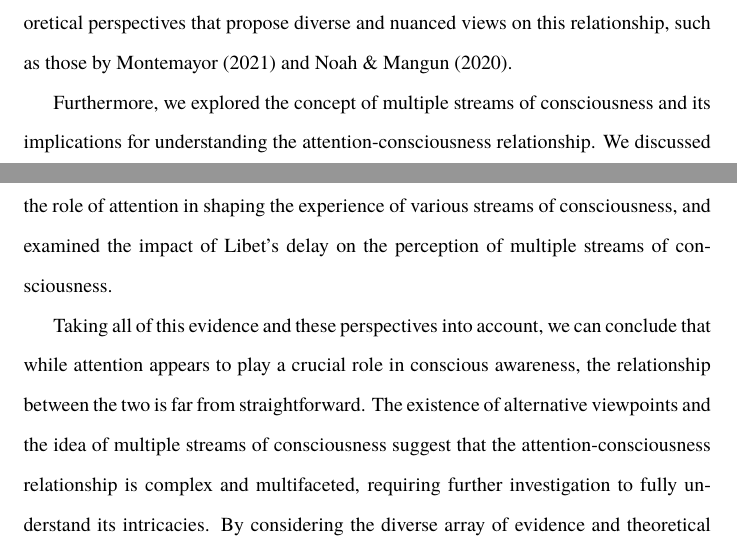
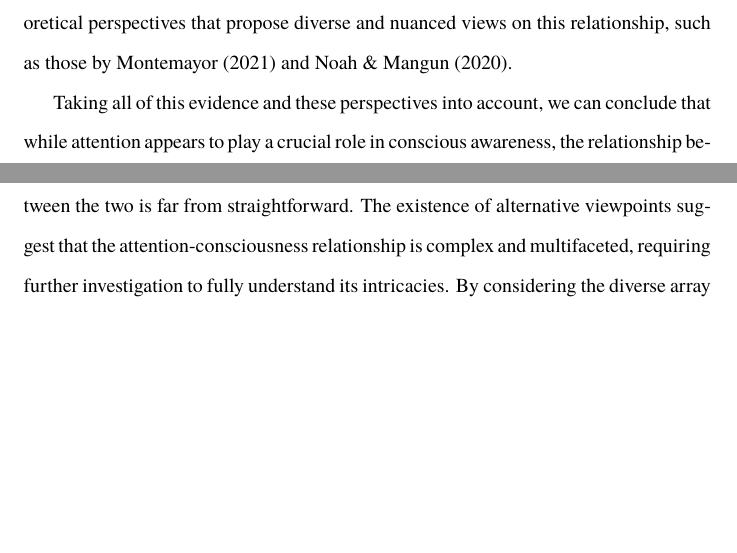
Before and after one commit to danburonline/public-writings, a LaTeX paper (02_essays/2023/05_essay/essay.tex): two parts of pages 13 and 14 of 17, joined at a grey line, cut so that both start at the same text, the shorter picture padded with empty space. Compiled offline with pdfLaTeX.

Commit message:
Clean conclusion

```diff
--- a/02_essays/2023/05_essay/essay.tex
+++ b/02_essays/2023/05_essay/essay.tex
@@ -257,9 +257,7 @@
 
   However, we also considered alternative viewpoints and evidence that challenge the necessity of attention for conscious awareness. We discussed studies by \cite{aru_phenomenal_2013},\cite{kentridge_attended_2008}, and \cite{kozuch_gorillas_2019}, which offer alternative interpretations of the attention-consciousness relationship. Moreover, we presented theoretical perspectives that propose diverse and nuanced views on this relationship, such as those by \cite{montemayor_types_2021} and \cite{noah_recent_2020}.
 
-  Furthermore, we explored the concept of multiple streams of consciousness and its implications for understanding the attention-consciousness relationship. We discussed the role of attention in shaping the experience of various streams of consciousness, and examined the impact of Libet’s delay on the perception of multiple streams of consciousness.
-
-  Taking all of this evidence and these perspectives into account, we can conclude that while attention appears to play a crucial role in conscious awareness, the relationship between the two is far from straightforward. The existence of alternative viewpoints and the idea of multiple streams of consciousness suggest that the attention-consciousness relationship is complex and multifaceted, requiring further investigation to fully understand its intricacies. By considering the diverse array of evidence and theoretical perspectives presented in this essay, we can deepen our understanding of the complex interplay between attention and conscious awareness, and appreciate the richness and dynamism of the human cognitive experience.
+  Taking all of this evidence and these perspectives into account, we can conclude that while attention appears to play a crucial role in conscious awareness, the relationship between the two is far from straightforward. The existence of alternative viewpoints suggest that the attention-consciousness relationship is complex and multifaceted, requiring further investigation to fully understand its intricacies. By considering the diverse array of evidence and theoretical perspectives presented in this essay, we can deepen our understanding of the complex interplay between attention and conscious awareness, and appreciate the richness and dynamism of the human cognitive experience.
 
   \pagebreak
   \singlespacing % No need for double spacing in the references
```
Also changed, not shown: 02_essays/2023/05_essay/essay.pdf.
